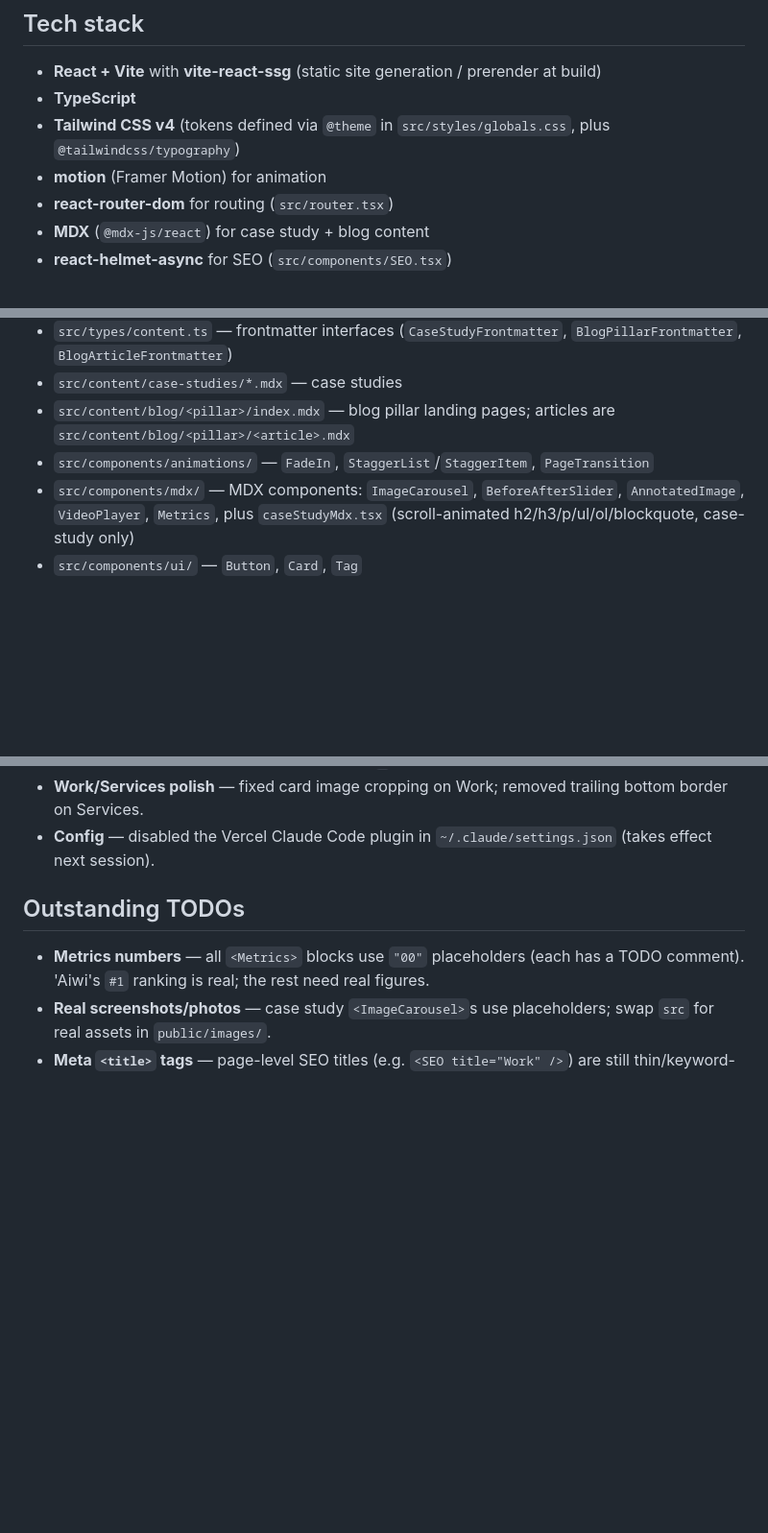
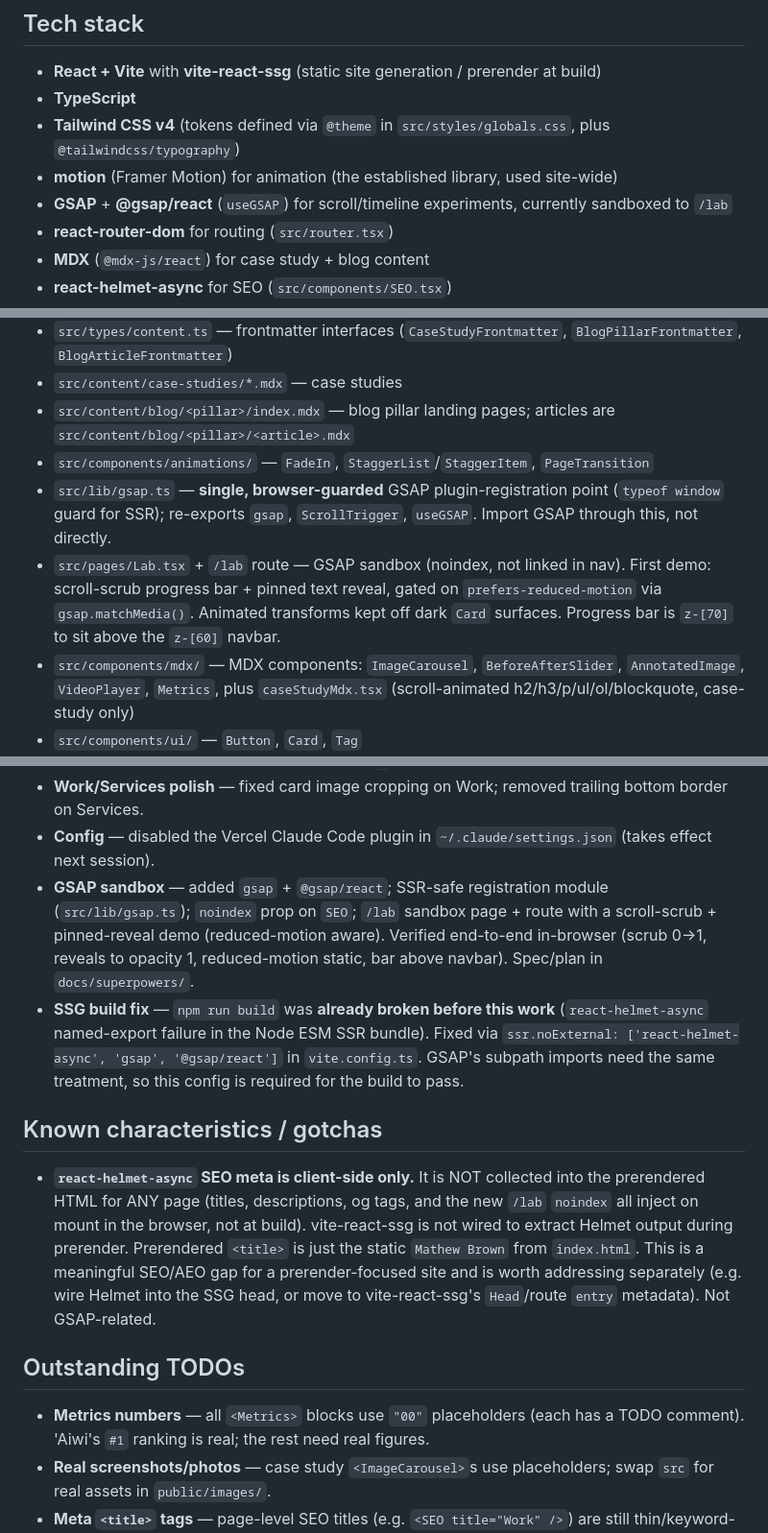
Before and after one commit to matbrown-ux/portfolio, a Markdown page: MEMORY.md, 3 parts joined by grey strips. Shown at 96% size. Rendered like a GitHub page; blank space fills up the shorter version.

Commit message:
docs: record GSAP sandbox, SSG build fix, and Helmet prerender gap in MEMORY
Co-Authored-By: Claude Opus 4.8 (1M context) <noreply@anthropic.com>

```diff
--- a/MEMORY.md
+++ b/MEMORY.md
@@ -12,7 +12,8 @@ A personal portfolio site for **Mathew Brown** — a freelance UX/UI engineer, S
 - **React + Vite** with **vite-react-ssg** (static site generation / prerender at build)
 - **TypeScript**
 - **Tailwind CSS v4** (tokens defined via `@theme` in `src/styles/globals.css`, plus `@tailwindcss/typography`)
-- **motion** (Framer Motion) for animation
+- **motion** (Framer Motion) for animation (the established library, used site-wide)
+- **GSAP** + **@gsap/react** (`useGSAP`) for scroll/timeline experiments, currently sandboxed to `/lab`
 - **react-router-dom** for routing (`src/router.tsx`)
 - **MDX** (`@mdx-js/react`) for case study + blog content
 - **react-helmet-async** for SEO (`src/components/SEO.tsx`)
@@ -49,6 +50,8 @@ Design language: big bold display type (clamp sizing, tight tracking), uppercase
 - `src/content/case-studies/*.mdx` — case studies
 - `src/content/blog/<pillar>/index.mdx` — blog pillar landing pages; articles are `src/content/blog/<pillar>/<article>.mdx`
 - `src/components/animations/` — `FadeIn`, `StaggerList`/`StaggerItem`, `PageTransition`
+- `src/lib/gsap.ts` — **single, browser-guarded** GSAP plugin-registration point (`typeof window` guard for SSR); re-exports `gsap`, `ScrollTrigger`, `useGSAP`. Import GSAP through this, not directly.
+- `src/pages/Lab.tsx` + `/lab` route — GSAP sandbox (noindex, not linked in nav). First demo: scroll-scrub progress bar + pinned text reveal, gated on `prefers-reduced-motion` via `gsap.matchMedia()`. Animated transforms kept off dark `Card` surfaces. Progress bar is `z-[70]` to sit above the `z-[60]` navbar.
 - `src/components/mdx/` — MDX components: `ImageCarousel`, `BeforeAfterSlider`, `AnnotatedImage`, `VideoPlayer`, `Metrics`, plus `caseStudyMdx.tsx` (scroll-animated h2/h3/p/ul/ol/blockquote, case-study only)
 - `src/components/ui/` — `Button`, `Card`, `Tag`
 - `public/images/` — hand-built SVG cover art + placeholder mockups
@@ -89,6 +92,12 @@ Pillars render alphabetically by directory name. Only UX/UI Design currently has
 - **Contact form** — added Company input + Budget select; everything required except Message; custom select caret with padding; vermilion `*` on required labels. Posts to Netlify.
 - **Work/Services polish** — fixed card image cropping on Work; removed trailing bottom border on Services.
 - **Config** — disabled the Vercel Claude Code plugin in `~/.claude/settings.json` (takes effect next session).
+- **GSAP sandbox** — added `gsap` + `@gsap/react`; SSR-safe registration module (`src/lib/gsap.ts`); `noindex` prop on `SEO`; `/lab` sandbox page + route with a scroll-scrub + pinned-reveal demo (reduced-motion aware). Verified end-to-end in-browser (scrub 0→1, reveals to opacity 1, reduced-motion static, bar above navbar). Spec/plan in `docs/superpowers/`.
+- **SSG build fix** — `npm run build` was **already broken before this work** (`react-helmet-async` named-export failure in the Node ESM SSR bundle). Fixed via `ssr.noExternal: ['react-helmet-async', 'gsap', '@gsap/react']` in `vite.config.ts`. GSAP's subpath imports need the same treatment, so this config is required for the build to pass.
+
+## Known characteristics / gotchas
+
+- **`react-helmet-async` SEO meta is client-side only.** It is NOT collected into the prerendered HTML for ANY page (titles, descriptions, og tags, and the new `/lab` `noindex` all inject on mount in the browser, not at build). vite-react-ssg is not wired to extract Helmet output during prerender. Prerendered `<title>` is just the static `Mathew Brown` from `index.html`. This is a meaningful SEO/AEO gap for a prerender-focused site and is worth addressing separately (e.g. wire Helmet into the SSG head, or move to vite-react-ssg's `Head`/route `entry` metadata). Not GSAP-related.
 
 ## Outstanding TODOs
 
```
